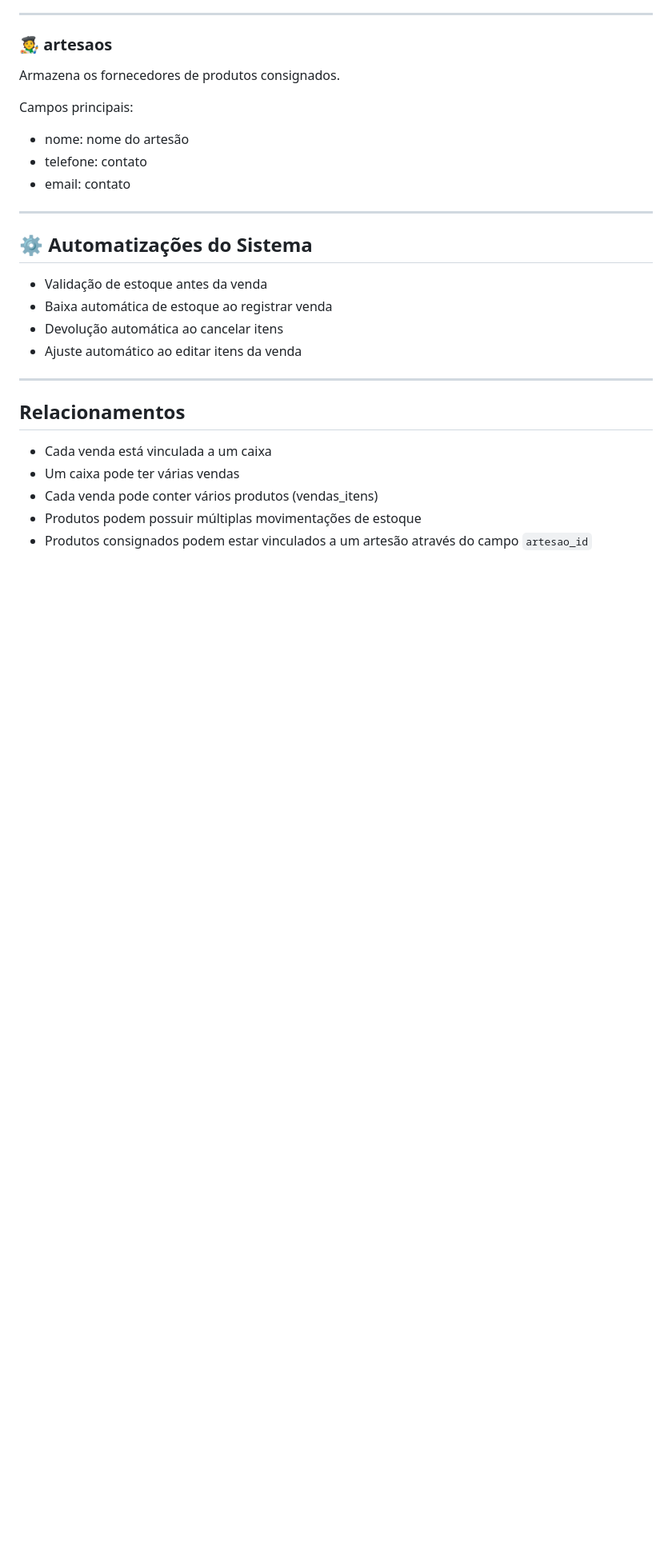
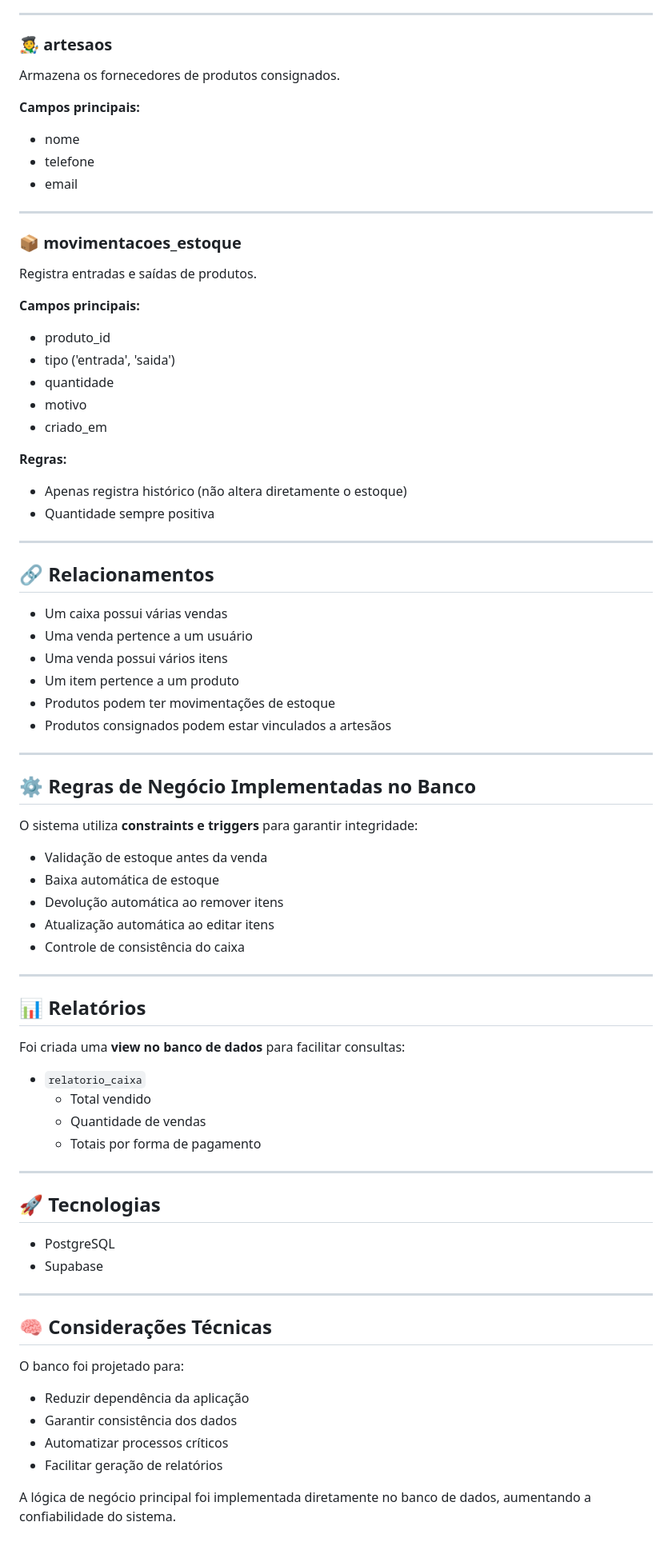
Before and after one commit to raquelmoreira-gif/projeto-integrador1, a Markdown page: database/README.md, the part around one of its changes. Shown at 80% size. Rendered like a GitHub page; blank space fills up the shorter version.

```diff
--- a/database/README.md
+++ b/database/README.md
@@ -122,26 +119,77 @@ Automação de estoque:
 ### 🧑‍🎨 artesaos
 Armazena os fornecedores de produtos consignados.
 
-Campos principais:
-- nome: nome do artesão
-- telefone: contato
-- email: contato
+**Campos principais:**
+- nome
+- telefone
+- email
 
 ---
 
-## ⚙️ Automatizações do Sistema
+### 📦 movimentacoes_estoque
+Registra entradas e saídas de produtos.
 
-- Validação de estoque antes da venda
-- Baixa automática de estoque ao registrar venda
-- Devolução automática ao cancelar itens
-- Ajuste automático ao editar itens da venda
+**Campos principais:**
+- produto_id
+- tipo ('entrada', 'saida')
+- quantidade
+- motivo
+- criado_em
+
+**Regras:**
+- Apenas registra histórico (não altera diretamente o estoque)
+- Quantidade sempre positiva
 
 ---
 
-## Relacionamentos
+## 🔗 Relacionamentos
 
-- Cada venda está vinculada a um caixa
-- Um caixa pode ter várias vendas
-- Cada venda pode conter vários produtos (vendas_itens)
-- Produtos podem possuir múltiplas movimentações de estoque
-- Produtos consignados podem estar vinculados a um artesão através do campo `artesao_id`
+- Um caixa possui várias vendas
+- Uma venda pertence a um usuário
+- Uma venda possui vários itens
+- Um item pertence a um produto
+- Produtos podem ter movimentações de estoque
+- Produtos consignados podem estar vinculados a artesãos
+
+---
+
+## ⚙️ Regras de Negócio Implementadas no Banco
+
+O sistema utiliza **constraints e triggers** para garantir integridade:
+
+- Validação de estoque antes da venda
+- Baixa automática de estoque
+- Devolução automática ao remover itens
+- Atualização automática ao editar itens
+- Controle de consistência do caixa
+
+---
+
+## 📊 Relatórios
+
+Foi criada uma **view no banco de dados** para facilitar consultas:
+
+- `relatorio_caixa`
+  - Total vendido
+  - Quantidade de vendas
+  - Totais por forma de pagamento
+
+---
+
+## 🚀 Tecnologias
+
+- PostgreSQL
+- Supabase
+
+---
+
+## 🧠 Considerações Técnicas
+
+O banco foi projetado para:
+
+- Reduzir dependência da aplicação
+- Garantir consistência dos dados
+- Automatizar processos críticos
+- Facilitar geração de relatórios
+
+A lógica de negócio principal foi implementada diretamente no banco de dados, aumentando a confiabilidade do sistema.
```
Also changed, not shown: other parts of database/README.md (+77 -80 lines).
